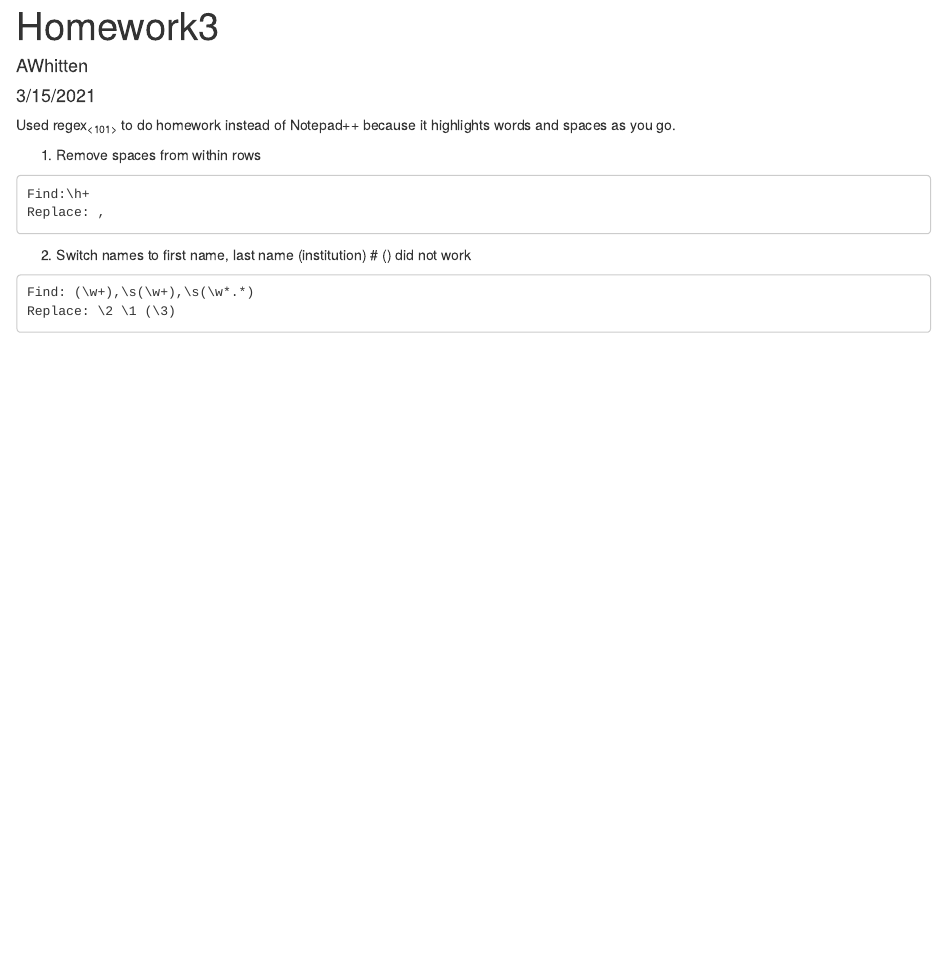
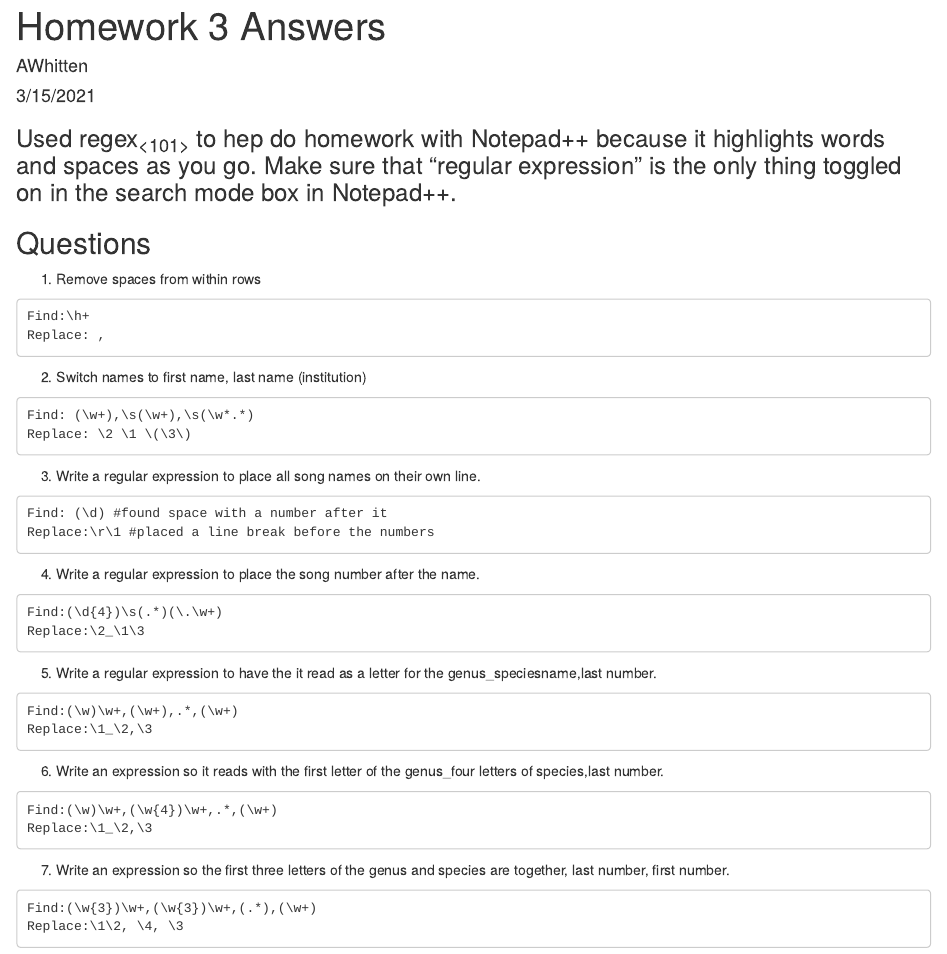
Before and after one commit to alwhitten/whittenBio381, an R Markdown document (Homework3.Rmd): the page in a window 1100 px wide, from its top. The pictures show the output file Homework3.html that the author committed with the source, opened offline.

Commit message:
updated and finished homework 3

````diff
--- a/Homework3.Rmd
+++ b/Homework3.Rmd
@@ -1,10 +1,13 @@
 ---
-title: "Homework3"
+title: "Homework 3 Answers"
 author: "AWhitten"
 date: "3/15/2021"
 output: html_document
 ---
-Used regex~<101>~ to do homework instead of Notepad++ because it highlights words and spaces as you go.
+
+### Used regex~<101>~ to hep do homework with Notepad++ because it highlights words and spaces as you go. Make sure that "regular expression" is the only thing toggled on in the search mode box in Notepad++.
+
+## Questions
 
 1. Remove spaces from within rows
 ```
@@ -12,8 +15,40 @@ Find:\h+
 Replace: ,
 ```
 
-2. Switch names to first name, last name (institution) # () did not work
+
+2. Switch names to first name, last name (institution)
 ```
 Find: (\w+),\s(\w+),\s(\w*.*)
-Replace: \2 \1 (\3)
+Replace: \2 \1 \(\3\)
 ```
+
+
+3. Write a regular expression to place all song names on their own line.
+```
+Find: (\d) #found space with a number after it
+Replace:\r\1 #placed a line break before the numbers
+```
+
+4. Write a regular expression to place the song number after the name.
+```
+Find:(\d{4})\s(.*)(\.\w+)
+Replace:\2_\1\3
+```
+
+5. Write a regular expression to have the it read as a letter for the genus_speciesname,last number.
+```
+Find:(\w)\w+,(\w+),.*,(\w+)
+Replace:\1_\2,\3
+```
+
+6. Write an expression so it reads with the first letter of the genus_four letters of species,last number.
+```
+Find:(\w)\w+,(\w{4})\w+,.*,(\w+)
+Replace:\1_\2,\3
+```
+
+7. Write an expression so the first three letters of the genus and species are together, last number, first number.
+```
+Find:(\w{3})\w+,(\w{3})\w+,(.*),(\w+)
+Replace:\1\2, \4, \3
+```
````
Also changed, not shown: Homework3.html.
